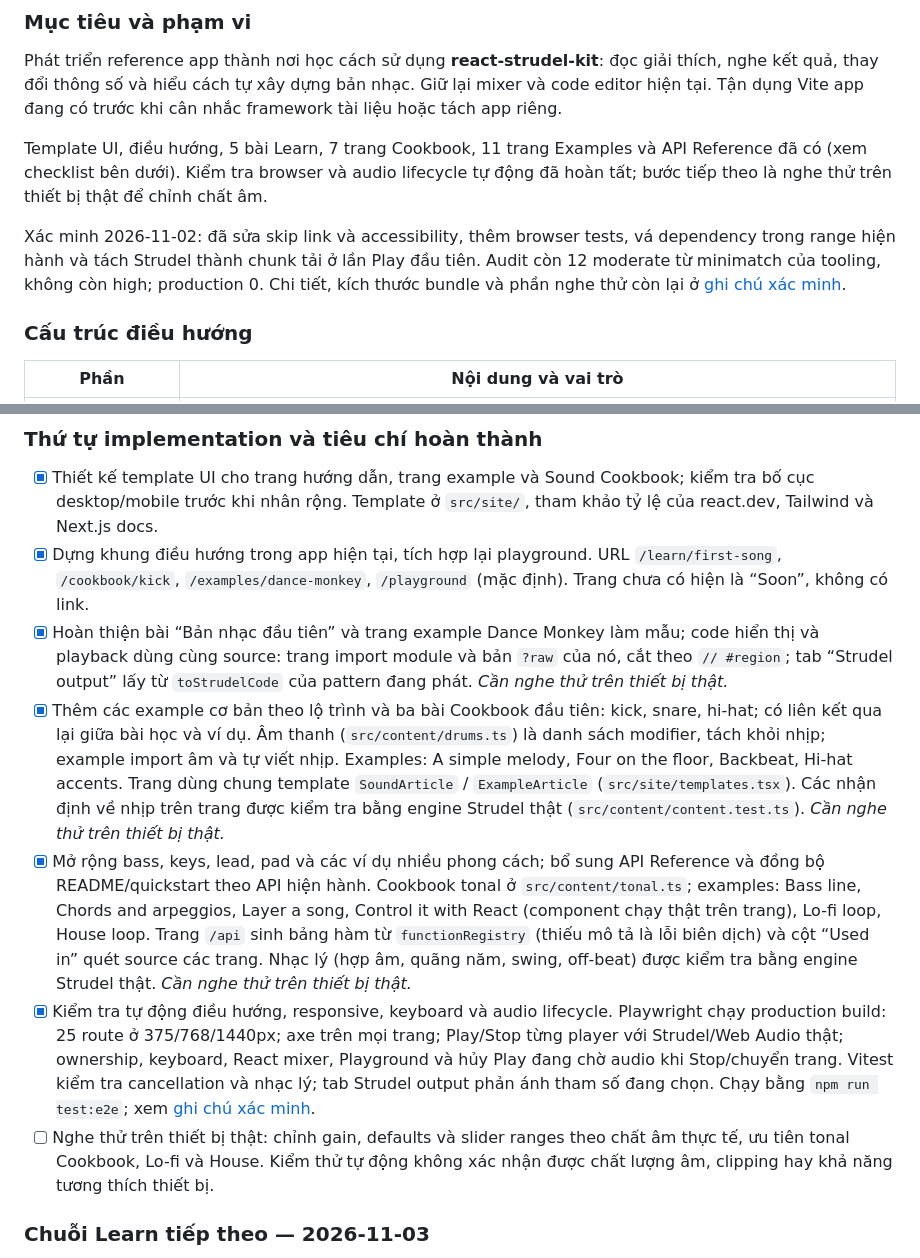
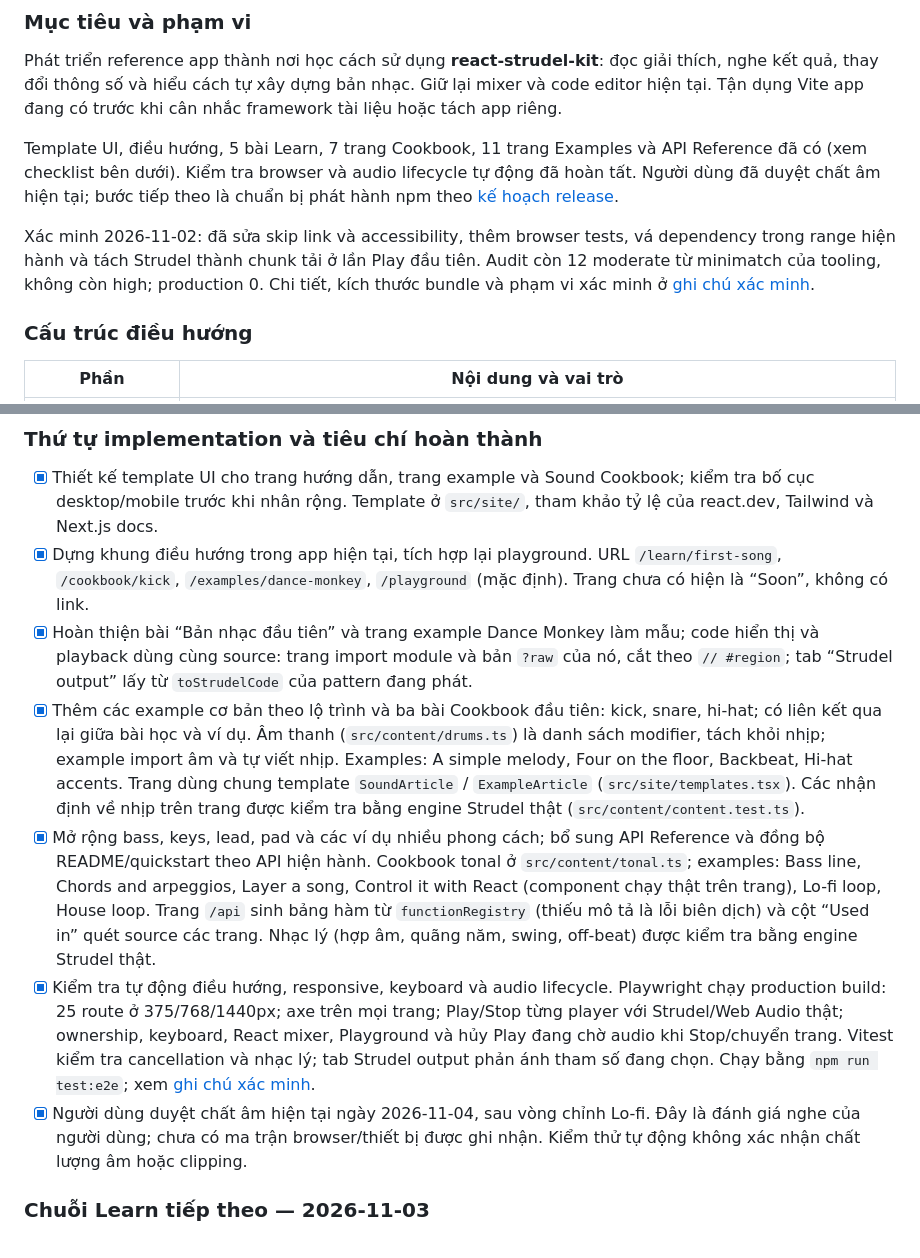
Before and after one commit to ngvihoa/react-strudel-kit, a Markdown page: docs/implementation-plan.md, 2 parts joined by grey strips. GitHub-like rendering.

```diff
--- a/docs/implementation-plan.md
+++ b/docs/implementation-plan.md
@@ -13,12 +13,13 @@ cân nhắc framework tài liệu hoặc tách app riêng.
 
 Template UI, điều hướng, 5 bài Learn, 7 trang Cookbook, 11 trang Examples và API
 Reference đã có (xem checklist bên dưới). Kiểm tra browser và audio lifecycle
-tự động đã hoàn tất; bước tiếp theo là nghe thử trên thiết bị thật để chỉnh chất âm.
+tự động đã hoàn tất. Người dùng đã duyệt chất âm hiện tại; bước tiếp theo là
+chuẩn bị phát hành npm theo [kế hoạch release](release-plan.md).
 
 Xác minh 2026-11-02: đã sửa skip link và accessibility, thêm browser tests,
 vá dependency trong range hiện hành và tách Strudel thành chunk tải ở lần Play
 đầu tiên. Audit còn 12 moderate từ minimatch của tooling, không còn high;
-production 0. Chi tiết, kích thước bundle và phần nghe thử còn lại ở
+production 0. Chi tiết, kích thước bundle và phạm vi xác minh ở
 [ghi chú xác minh](validation.md).
 
 ### Cấu trúc điều hướng
@@ -121,30 +122,30 @@ lựa chọn **tiếng Việt**:
 - [x] Hoàn thiện bài “Bản nhạc đầu tiên” và trang example Dance Monkey làm mẫu;
   code hiển thị và playback dùng cùng source: trang import module và bản `?raw`
   của nó, cắt theo `// #region`; tab “Strudel output” lấy từ `toStrudelCode`
-  của pattern đang phát. *Cần nghe thử trên thiết bị thật.*
+  của pattern đang phát.
 - [x] Thêm các example cơ bản theo lộ trình và ba bài Cookbook đầu tiên:
   kick, snare, hi-hat; có liên kết qua lại giữa bài học và ví dụ.
   Âm thanh (`src/content/drums.ts`) là danh sách modifier, tách khỏi nhịp; example
   import âm và tự viết nhịp. Examples: A simple melody, Four on the floor, Backbeat,
   Hi-hat accents. Trang dùng chung template `SoundArticle` / `ExampleArticle`
   (`src/site/templates.tsx`). Các nhận định về nhịp trên trang được kiểm tra bằng
-  engine Strudel thật (`src/content/content.test.ts`). *Cần nghe thử trên thiết bị thật.*
+  engine Strudel thật (`src/content/content.test.ts`).
 - [x] Mở rộng bass, keys, lead, pad và các ví dụ nhiều phong cách; bổ sung
   API Reference và đồng bộ README/quickstart theo API hiện hành.
   Cookbook tonal ở `src/content/tonal.ts`; examples: Bass line, Chords and arpeggios,
   Layer a song, Control it with React (component chạy thật trên trang), Lo-fi loop,
   House loop. Trang `/api` sinh bảng hàm từ `functionRegistry` (thiếu mô tả là lỗi
   biên dịch) và cột “Used in” quét source các trang. Nhạc lý (hợp âm, quãng năm,
-  swing, off-beat) được kiểm tra bằng engine Strudel thật. *Cần nghe thử trên thiết bị thật.*
+  swing, off-beat) được kiểm tra bằng engine Strudel thật.
 - [x] Kiểm tra tự động điều hướng, responsive, keyboard và audio lifecycle.
   Playwright chạy production build: 25 route ở 375/768/1440px; axe trên mọi trang;
   Play/Stop từng player với Strudel/Web Audio thật; ownership, keyboard, React mixer,
   Playground và hủy Play đang chờ audio khi Stop/chuyển trang. Vitest kiểm tra
   cancellation và nhạc lý; tab Strudel output phản ánh tham số đang chọn.
   Chạy bằng `npm run test:e2e`; xem [ghi chú xác minh](validation.md).
-- [ ] Nghe thử trên thiết bị thật: chỉnh gain, defaults và slider ranges theo
-  chất âm thực tế, ưu tiên tonal Cookbook, Lo-fi và House. Kiểm thử tự động
-  không xác nhận được chất lượng âm, clipping hay khả năng tương thích thiết bị.
+- [x] Người dùng duyệt chất âm hiện tại ngày 2026-11-04, sau vòng chỉnh Lo-fi.
+  Đây là đánh giá nghe của người dùng; chưa có ma trận browser/thiết bị được ghi
+  nhận. Kiểm thử tự động không xác nhận chất lượng âm hoặc clipping.
 
 ### Chuỗi Learn tiếp theo — 2026-11-03
 
```
Also changed, not shown: docs/release-plan.md (added, +74 -0 lines), docs/validation.md (+11 -5 lines).
